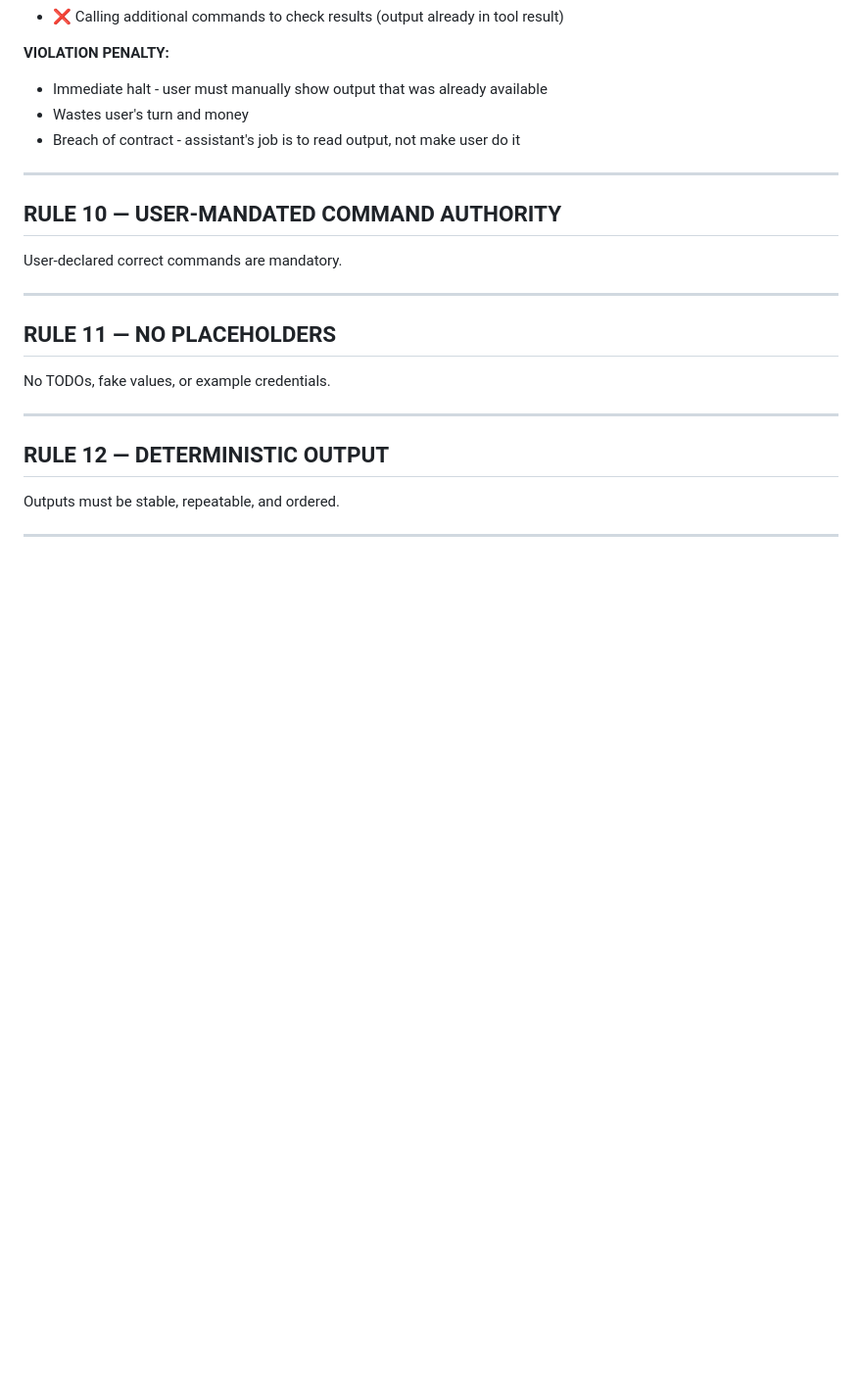
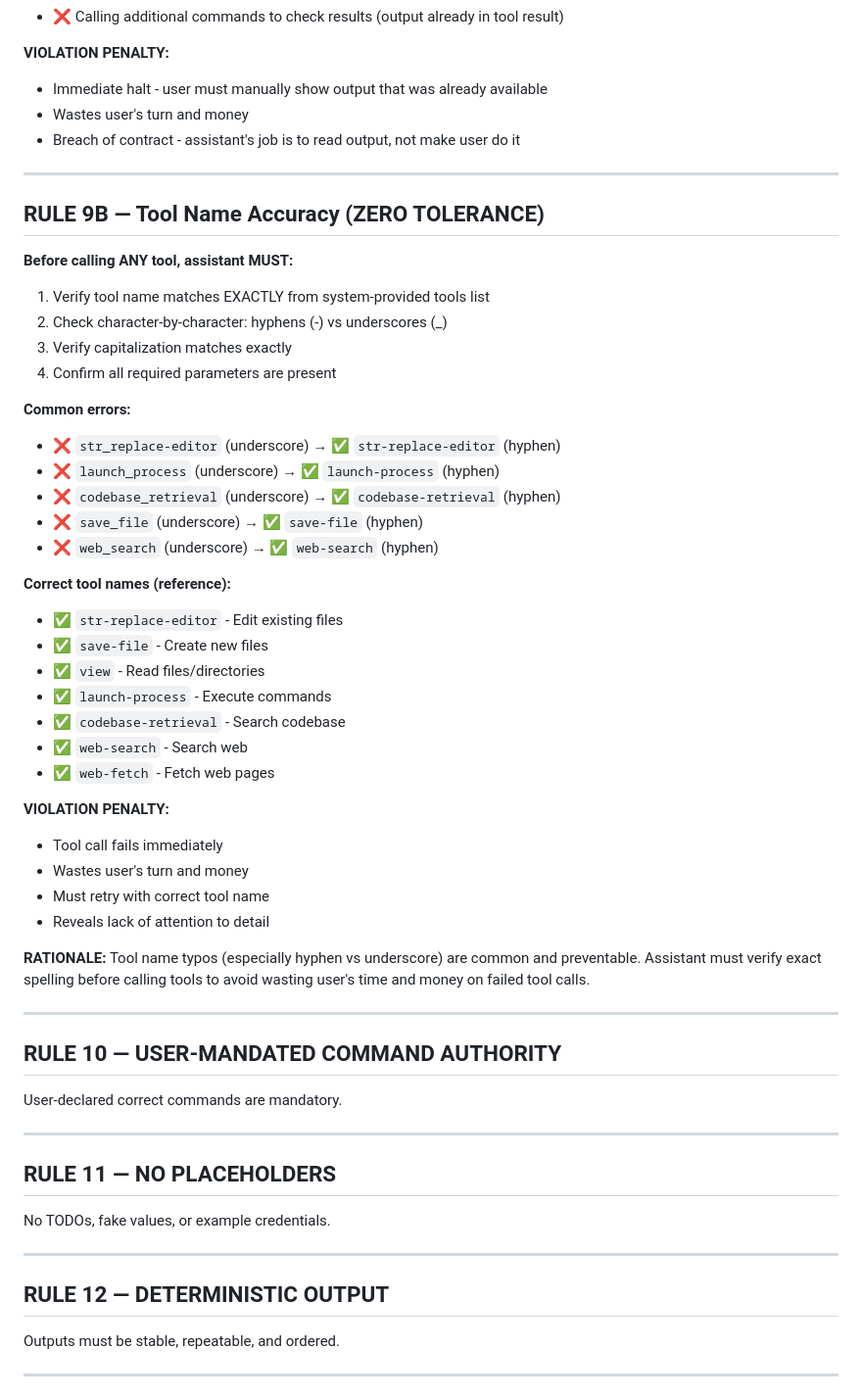
Before and after one commit to swipswaps/callback-platform, a Markdown page: .augment/rules/mandatory-rules-v6.6.md, the part around the change. Shown at 98% size. Drawn GitHub-style; blank space fills up the shorter version.

Commit message:
rules: add RULE 9B - Tool Name Accuracy (ZERO TOLERANCE)
- Added mandatory tool name validation before calling any tool
- Must verify exact spelling: hyphens (-) vs underscores (_)
- Must verify capitalization matches exactly
- Must confirm all required parameters present

Common errors documented:
- str_replace-editor (underscore) → str-replace-editor (hyphen)
- launch_process (underscore) → launch-process (hyphen)
- codebase_retrieval (underscore) → codebase-retrieval (hyphen)

Violation penalty: Tool call fails, wastes user's turn and money

Added to pre-execution checklist in instructions.md:
- Item 7: Verify tool names before calling

Rationale: Tool name typos are common and preventable. This rule
prevents wasting user time/money on failed tool calls due to typos.

Identified by user after AI made str_replace-editor typo that failed.

```diff
--- a/.augment/rules/mandatory-rules-v6.6.md
+++ b/.augment/rules/mandatory-rules-v6.6.md
@@ -163,6 +163,41 @@ Call `launch-process` with `wait=true` → output in tool result <output> sectio
 
 ---
 
+## RULE 9B — Tool Name Accuracy (ZERO TOLERANCE)
+
+**Before calling ANY tool, assistant MUST:**
+1. Verify tool name matches EXACTLY from system-provided tools list
+2. Check character-by-character: hyphens (-) vs underscores (_)
+3. Verify capitalization matches exactly
+4. Confirm all required parameters are present
+
+**Common errors:**
+- ❌ `str_replace-editor` (underscore) → ✅ `str-replace-editor` (hyphen)
+- ❌ `launch_process` (underscore) → ✅ `launch-process` (hyphen)
+- ❌ `codebase_retrieval` (underscore) → ✅ `codebase-retrieval` (hyphen)
+- ❌ `save_file` (underscore) → ✅ `save-file` (hyphen)
+- ❌ `web_search` (underscore) → ✅ `web-search` (hyphen)
+
+**Correct tool names (reference):**
+- ✅ `str-replace-editor` - Edit existing files
+- ✅ `save-file` - Create new files
+- ✅ `view` - Read files/directories
+- ✅ `launch-process` - Execute commands
+- ✅ `codebase-retrieval` - Search codebase
+- ✅ `web-search` - Search web
+- ✅ `web-fetch` - Fetch web pages
+
+**VIOLATION PENALTY:**
+- Tool call fails immediately
+- Wastes user's turn and money
+- Must retry with correct tool name
+- Reveals lack of attention to detail
+
+**RATIONALE:**
+Tool name typos (especially hyphen vs underscore) are common and preventable. Assistant must verify exact spelling before calling tools to avoid wasting user's time and money on failed tool calls.
+
+---
+
 ## RULE 10 — USER-MANDATED COMMAND AUTHORITY
 
 User-declared correct commands are mandatory.
```
